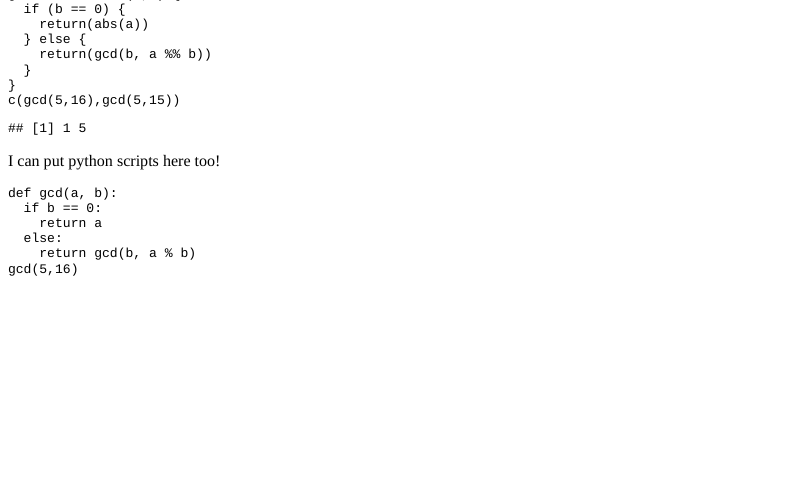
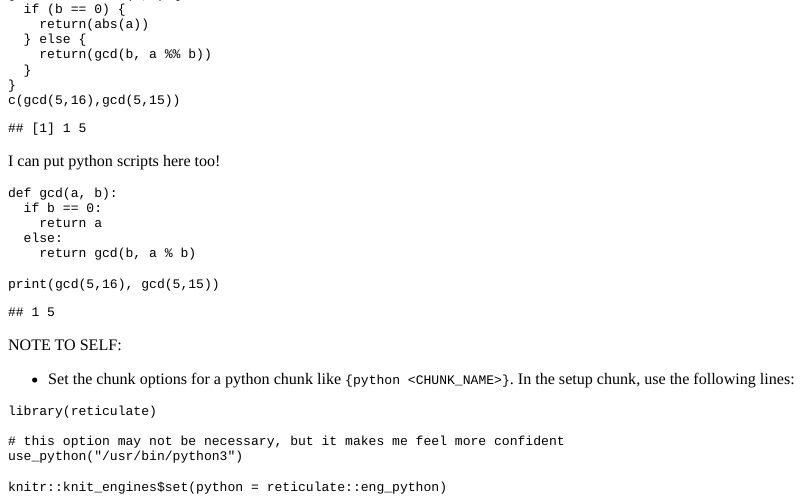
Before and after one commit to jonathan-durbin/my_site, an R Markdown document (content/post/2018-11-17-test-rmarkdown-file.Rmd): the page in a window 1100 px wide, from 730 px down. The pictures show the output file content/post/2018-11-17-test-rmarkdown-file.html that the author committed with the source, opened offline.

Commit message:
added python code chunk to "test rmarkdown file" post

````diff
--- a/content/post/2018-11-17-test-rmarkdown-file.Rmd
+++ b/content/post/2018-11-17-test-rmarkdown-file.Rmd
@@ -49,5 +50,17 @@ def gcd(a, b):
   else:
     return gcd(b, a % b)
 
-gcd(5,16)
+print(gcd(5,16), gcd(5,15))
 ```
+NOTE TO SELF:
+
+  * Set the chunk options for a python chunk like `{python <CHUNK_NAME>}`. In the setup chunk, use the following lines:
+
+```
+library(reticulate)
+
+# this option may not be necessary, but it makes me feel more confident
+use_python("/usr/bin/python3")
+
+knitr::knit_engines$set(python = reticulate::eng_python)
+```
````
Also changed, not shown: content/post/2018-11-17-test-rmarkdown-file.html, content/post/2018-11-17-test-rmarkdown-file.Rmd (3 more changed lines), 14 other files.
